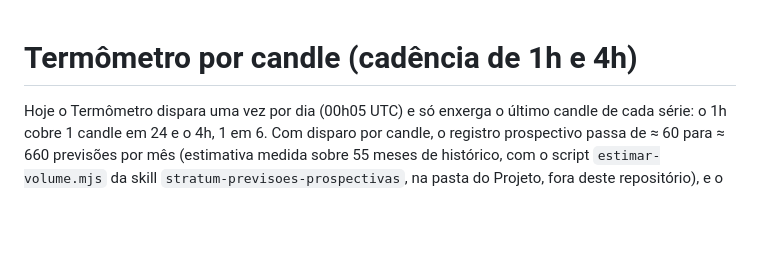
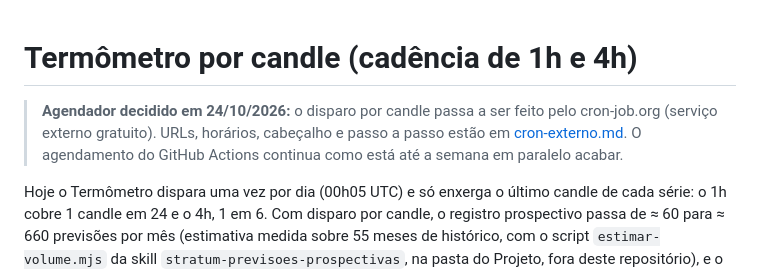
Before and after one commit to NaninhoX/argos, a Markdown page: docs/termometro-por-candle.md, the part around the change. Drawn GitHub-style; blank space fills up the shorter version.

```diff
--- a/docs/termometro-por-candle.md
+++ b/docs/termometro-por-candle.md
@@ -1,4 +1,6 @@
 # Termômetro por candle (cadência de 1h e 4h)
+
+> **Agendador decidido em 24/10/2026:** o disparo por candle passa a ser feito pelo cron-job.org (serviço externo gratuito). URLs, horários, cabeçalho e passo a passo estão em [cron-externo.md](cron-externo.md). O agendamento do GitHub Actions continua como está até a semana em paralelo acabar.
 
 Hoje o Termômetro dispara uma vez por dia (00h05 UTC) e só enxerga o último candle de cada série: o 1h cobre 1 candle em 24 e o 4h, 1 em 6. Com disparo por candle, o registro prospectivo passa de ≈ 60 para ≈ 660 previsões por mês (estimativa medida sobre 55 meses de histórico, com o script `estimar-volume.mjs` da skill `stratum-previsoes-prospectivas`, na pasta do Projeto, fora deste repositório), e o relógio da evidência anda mais rápido. Cada dia sem isso é evidência que não se recupera.
 
```
Also changed, not shown: docs/cron-externo.md (added, +76 -0 lines).
